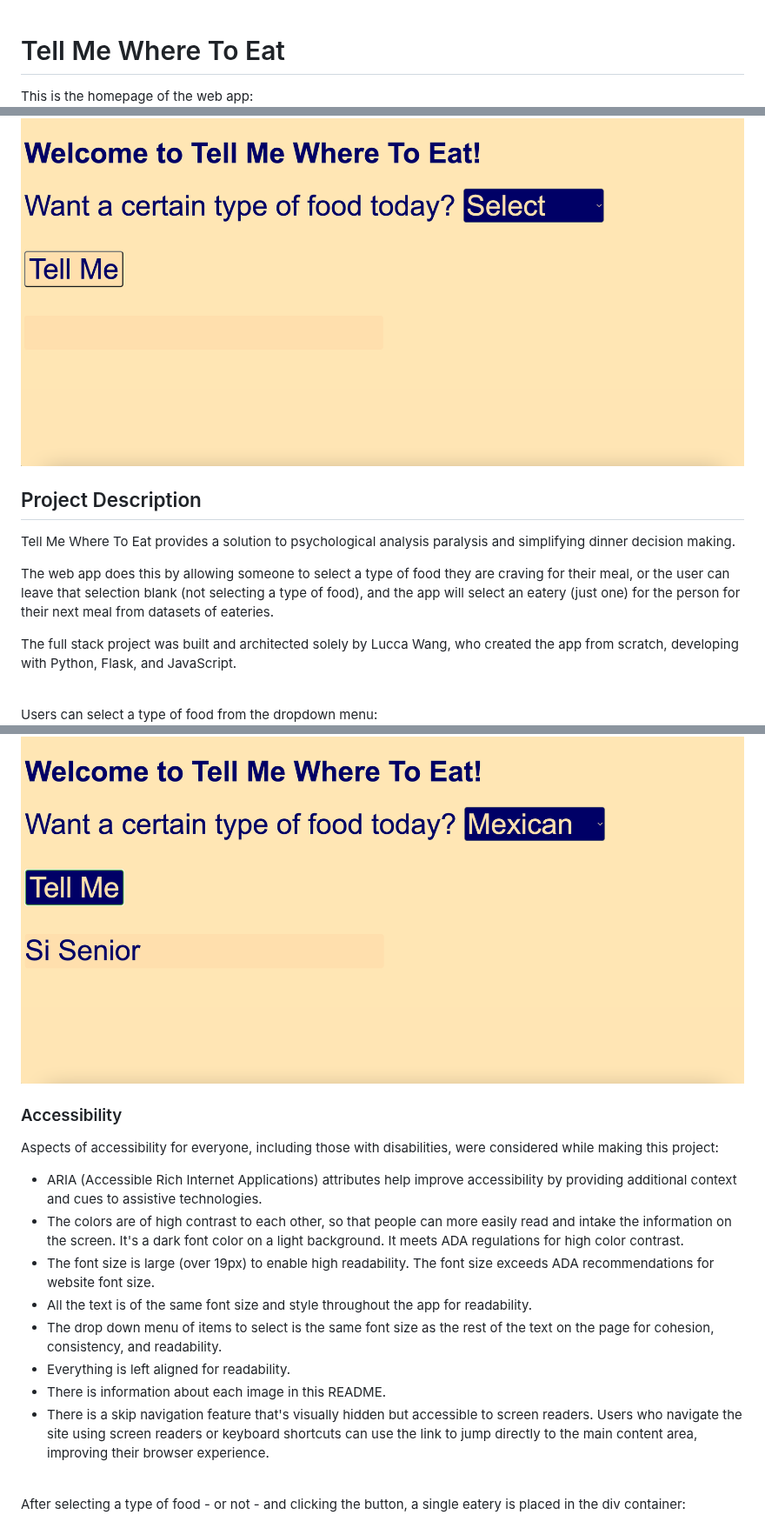
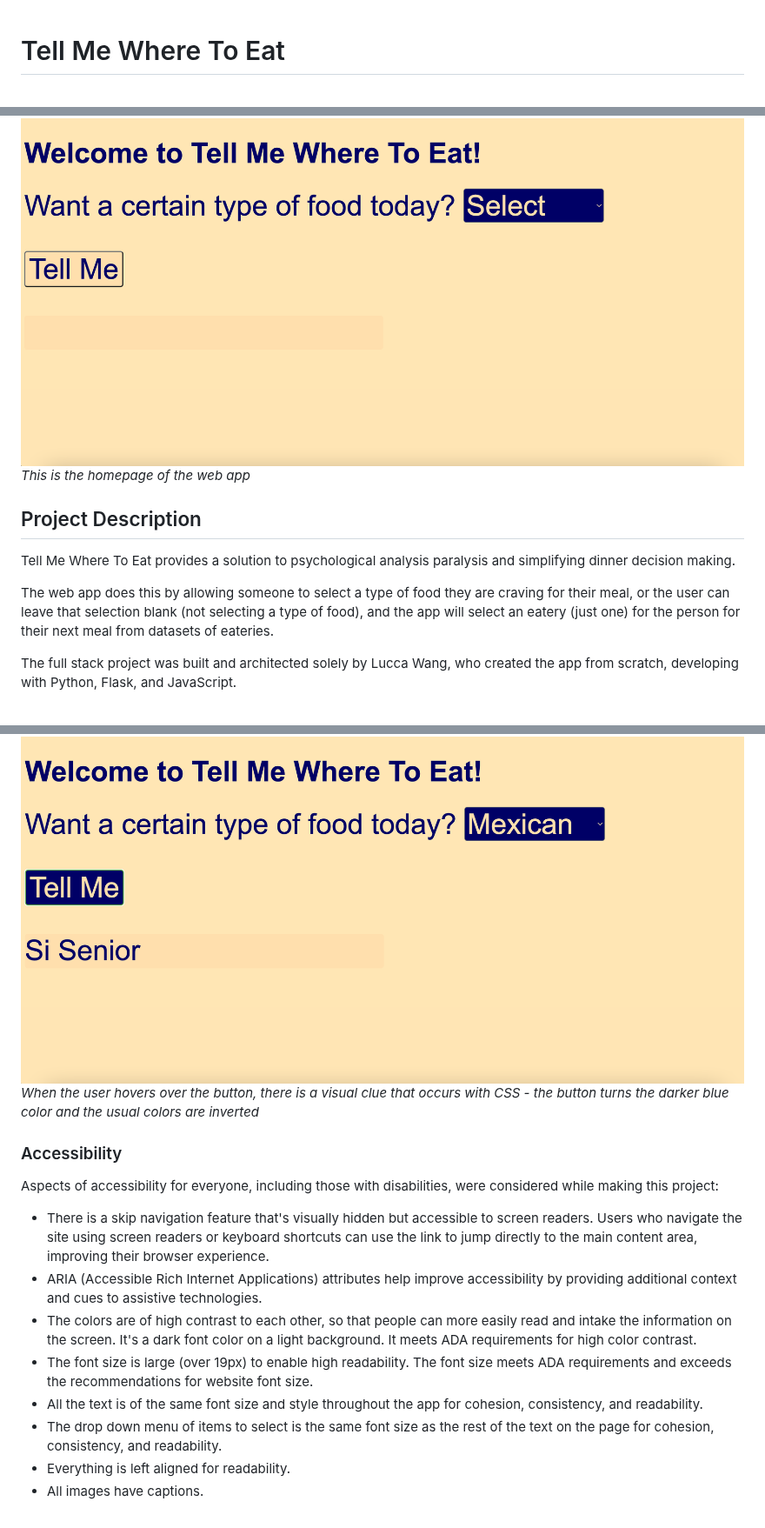
Before and after one commit to LuccaWang1/Tell-Me-Where-To-Eat, a Markdown page: README.md, 3 parts joined by grey strips. Shown at 87% size. Rendered like a GitHub page.

```diff
--- a/README.md
+++ b/README.md
@@ -2,8 +2,8 @@
 
 # Tell Me Where To Eat
 
-This is the homepage of the web app:
 ![Image of homepage: This is the homepage of the web app.](/static/images/readme_markdown/home2.png)
+*This is the homepage of the web app*
 
 ## Project Description
 Tell Me Where To Eat provides a solution to psychological analysis paralysis and simplifying dinner decision making.
@@ -14,5 +14,4 @@ The full stack project was built and architected solely by Lucca Wang, who creat
 
 <br>
 
-Users can select a type of food from the dropdown menu:
 ![Image of homepage: Users can select a type of food from the dropdown menu.](/static/images/readme_markdown/dropdown2.png)
@@ -32,17 +31,17 @@ When the user hovers over the button, there is a visual clue that occurs with CS
 ![Image of homepage: When the user hovers over the button, there is a visual clue that occurs with CSS.](/static/images/readme_markdown/hover.png)
+*When the user hovers over the button, there is a visual clue that occurs with CSS - the button turns the darker blue color and the usual colors are inverted*
 
 ### Accessibility
 Aspects of accessibility for everyone, including those with disabilities, were considered while making this project:
+* There is a skip navigation feature that's visually hidden but accessible to screen readers. Users who navigate the site using screen readers or keyboard shortcuts can use the link to jump directly to the main content area, improving their browser experience.
 * ARIA (Accessible Rich Internet Applications) attributes help improve accessibility by providing additional context and cues to assistive technologies.
-* The colors are of high contrast to each other, so that people can more easily read and intake the information on the screen. It's a dark font color on a light background. It meets ADA regulations for high color contrast.
-* The font size is large (over 19px) to enable high readability. The font size exceeds ADA recommendations for website font size.
-* All the text is of the same font size and style throughout the app for readability.
+* The colors are of high contrast to each other, so that people can more easily read and intake the information on the screen. It's a dark font color on a light background. It meets ADA requirements for high color contrast.
+* The font size is large (over 19px) to enable high readability. The font size meets ADA requirements and exceeds the recommendations for website font size.
+* All the text is of the same font size and style throughout the app for cohesion, consistency, and readability.
 * The drop down menu of items to select is the same font size as the rest of the text on the page for cohesion, consistency, and readability.
 * Everything is left aligned for readability.
-* There is information about each image in this README.
-* There is a skip navigation feature that's visually hidden but accessible to screen readers. Users who navigate the site using screen readers or keyboard shortcuts can use the link to jump directly to the main content area, improving their browser experience.
+* All images have captions.
 
 <br>
 
-After selecting a type of food - or not - and clicking the button, a single eatery is placed in the div container:
 ![Image of homepage: After selecting a type and clicking the button, a single eatery is placed in the div placeholder.](/static/images/readme_markdown/active_reg_result.png)
```
Also changed, not shown: other parts of README.md (+2 -1 lines).
